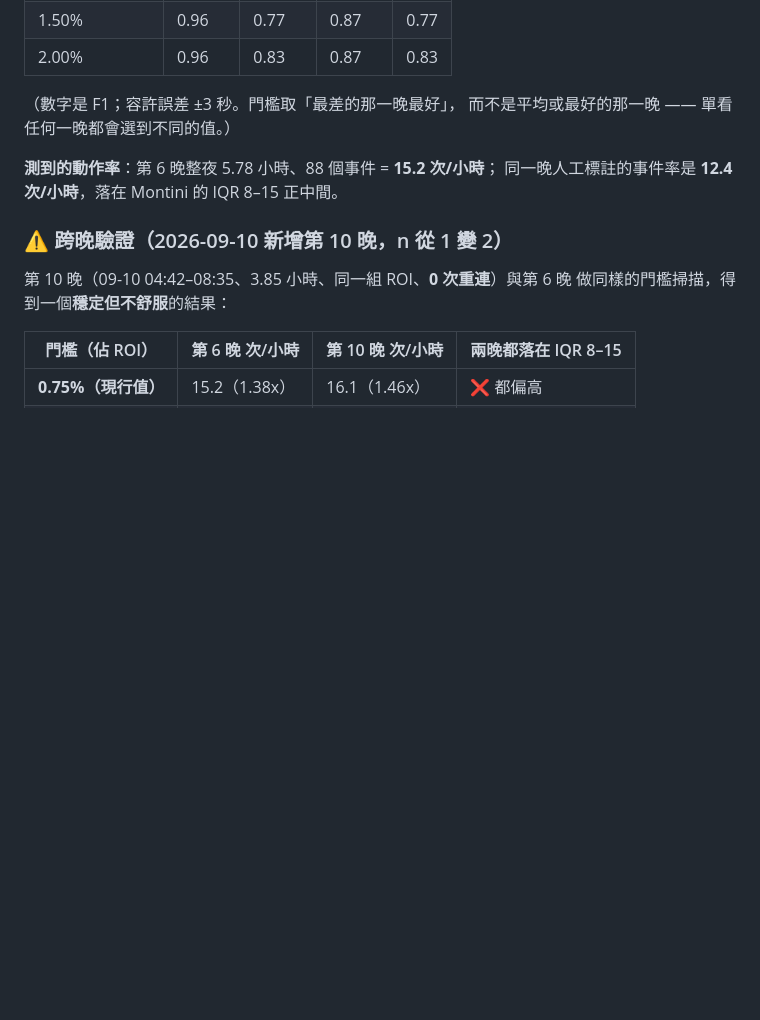
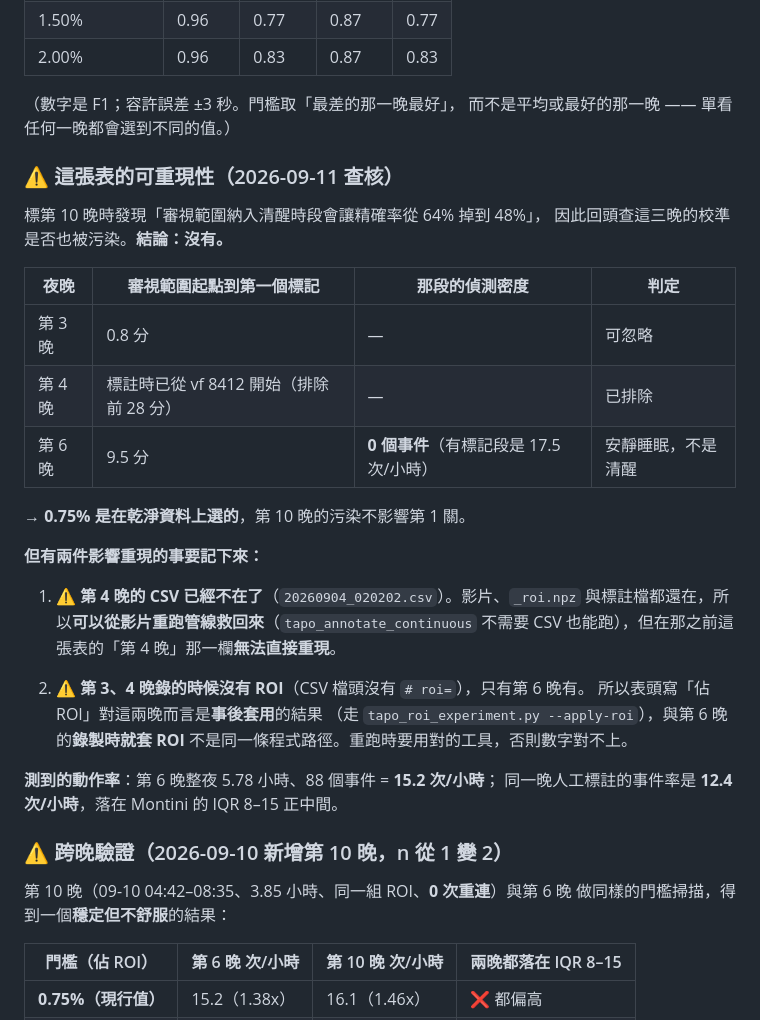
Before and after one commit to Nathan-0227/Sonnap-Project, a Markdown page: Research-Background/攝影機分數.md, the part around the change. Rendered like a GitHub page; blank space fills up the shorter version.

Commit message:
docs(攝影機): 查核第 1 關有沒有被清醒時段污染——沒有，但翻出兩個重現性問題
標第 10 晚時發現「審視範圍納入清醒時段會讓精確率 64% → 48%」，
所以回頭查校準用的那三晚是不是也被污染。**結論：沒有，0.75% 是在乾淨資料上選的。**

判準是「標記前那段有沒有大量偵測」——清醒會有很多偵測卻沒有標記：

  第 3 晚   標記前 0.8 分                        可忽略
  第 4 晚   標註時已從 vf 8412 開始（排除前 28 分） 已排除
  第 6 晚   標記前 9.5 分，**0 個事件**           安靜睡眠（有標記段 17.5 次/hr）
  第 10 晚  標記前 23.2 分，41.3 次/hr（2.4 倍）  ⚠️ 唯一被污染的

第 10 晚是在 F1 表做完之後才標的，所以不影響第 1 關。

⚠️ **但查的過程翻出兩件影響重現的事：**

1. **第 4 晚的 CSV 不見了**（20260904_020202.csv）。影片、_roi.npz、標註檔都在，
   可以從影片重跑管線救回來，但在那之前 F1 表的「第 4 晚」那一欄無法直接重現。
   （幾天前還跑得動 tapo_roi_experiment 讀它，所以是這段期間掉的。）

2. **第 3、4 晚錄的時候沒有 ROI**，只有第 6 晚有。表頭寫「佔 ROI」對前兩晚
   是**事後套用**的結果（走 --apply-roi），與第 6 晚的錄製時就套 ROI
   不是同一條程式路徑。重跑要用對工具，否則數字對不上。

Co-Authored-By: Claude Opus 5 <noreply@anthropic.com>

```diff
--- a/Research-Background/攝影機分數.md
+++ b/Research-Background/攝影機分數.md
@@ -103,6 +103,30 @@ Montini 等人（2024）對 50 名健康成人（27 男 23 女，20–70 歲）
 
 （數字是 F1；容許誤差 ±3 秒。門檻取「最差的那一晚最好」，
 而不是平均或最好的那一晚 —— 單看任何一晚都會選到不同的值。）
+
+### ⚠️ 這張表的可重現性（2026-09-11 查核）
+
+標第 10 晚時發現「審視範圍納入清醒時段會讓精確率從 64% 掉到 48%」，
+因此回頭查這三晚的校準是否也被污染。**結論：沒有。**
+
+| 夜晚 | 審視範圍起點到第一個標記 | 那段的偵測密度 | 判定 |
+|---|---|---|---|
+| 第 3 晚 | 0.8 分 | — | 可忽略 |
+| 第 4 晚 | 標註時已從 vf 8412 開始（排除前 28 分） | — | 已排除 |
+| 第 6 晚 | 9.5 分 | **0 個事件**（有標記段是 17.5 次/小時） | 安靜睡眠，不是清醒 |
+
+→ **0.75% 是在乾淨資料上選的**，第 10 晚的污染不影響第 1 關。
+
+**但有兩件影響重現的事要記下來：**
+
+1. ⚠️ **第 4 晚的 CSV 已經不在了**（`20260904_020202.csv`）。影片、`_roi.npz`
+   與標註檔都還在，所以**可以從影片重跑管線救回來**（`tapo_annotate_continuous`
+   不需要 CSV 也能跑），但在那之前這張表的「第 4 晚」那一欄**無法直接重現**。
+
+2. ⚠️ **第 3、4 晚錄的時候沒有 ROI**（CSV 檔頭沒有 `# roi=`），只有第 6 晚有。
+   所以表頭寫「佔 ROI」對這兩晚而言是**事後套用**的結果
+   （走 `tapo_roi_experiment.py --apply-roi`），與第 6 晚的**錄製時就套 ROI**
+   不是同一條程式路徑。重跑時要用對的工具，否則數字對不上。
 
 **測到的動作率**：第 6 晚整夜 5.78 小時、88 個事件 = **15.2 次/小時**；
 同一晚人工標註的事件率是 **12.4 次/小時**，落在 Montini 的 IQR 8–15 正中間。
```
